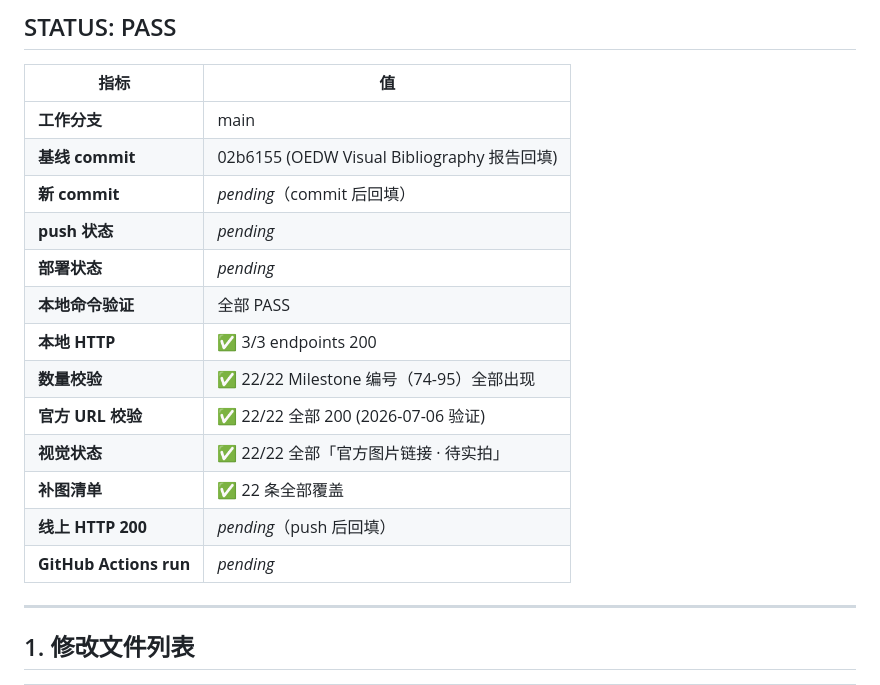
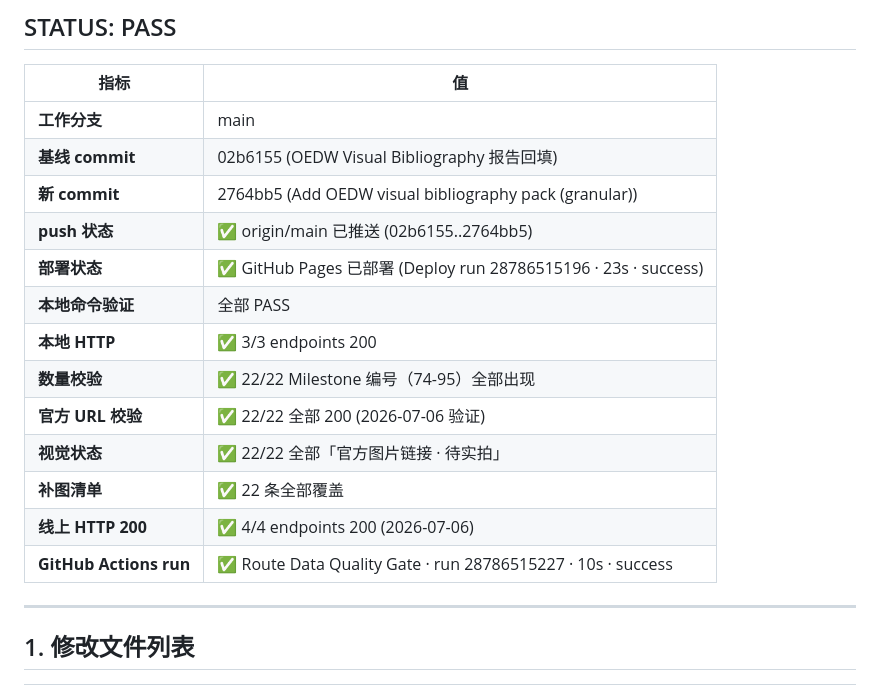
Before and after one commit to conanxin/culture-roadtrip-atlas, a Markdown page: reports/OEDW_VISUAL_BIBLIOGRAPHY_PACK_REPORT.md, the part around the change. Rendered like a GitHub page.

Commit message:
docs: backfill OEDW visual bibliography pack report

```diff
--- a/reports/OEDW_VISUAL_BIBLIOGRAPHY_PACK_REPORT.md
+++ b/reports/OEDW_VISUAL_BIBLIOGRAPHY_PACK_REPORT.md
@@ -9,17 +9,17 @@
 |------|---|
 | **工作分支** | main |
 | **基线 commit** | 02b6155 (OEDW Visual Bibliography 报告回填) |
-| **新 commit** | _pending_（commit 后回填） |
-| **push 状态** | _pending_ |
-| **部署状态** | _pending_ |
+| **新 commit** | 2764bb5 (Add OEDW visual bibliography pack (granular)) |
+| **push 状态** | ✅ origin/main 已推送 (02b6155..2764bb5) |
+| **部署状态** | ✅ GitHub Pages 已部署 (Deploy run 28786515196 · 23s · success) |
 | **本地命令验证** | 全部 PASS |
 | **本地 HTTP** | ✅ 3/3 endpoints 200 |
 | **数量校验** | ✅ 22/22 Milestone 编号（74-95）全部出现 |
 | **官方 URL 校验** | ✅ 22/22 全部 200 (2026-07-06 验证) |
 | **视觉状态** | ✅ 22/22 全部「官方图片链接 · 待实拍」 |
 | **补图清单** | ✅ 22 条全部覆盖 |
-| **线上 HTTP 200** | _pending_（push 后回填） |
-| **GitHub Actions run** | _pending_ |
+| **线上 HTTP 200** | ✅ 4/4 endpoints 200 (2026-07-06) |
+| **GitHub Actions run** | ✅ Route Data Quality Gate · run 28786515227 · 10s · success |
 
 ---
 
```
